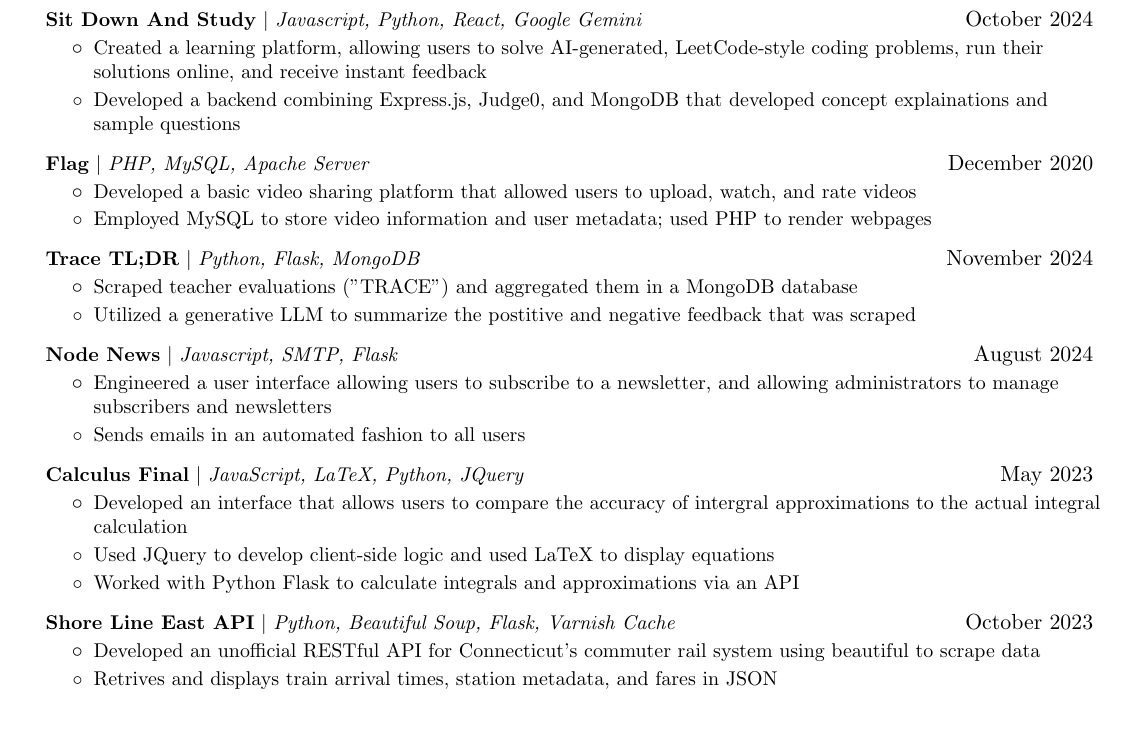
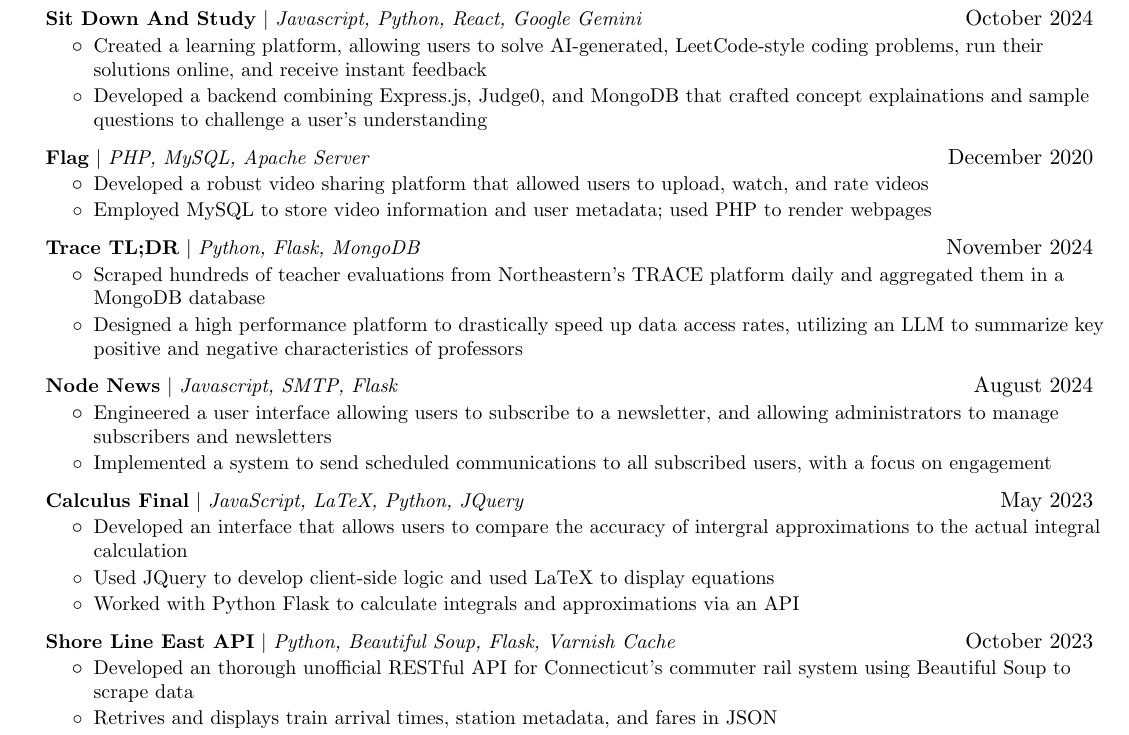
Before and after one commit to trentwiles/resume, a LaTeX CV (trent_in_progress_resume.tex): part of the page, cut so that both start at the same text. Compiled offline with pdfLaTeX.

Commit message:
spice up explainations

```diff
--- a/trent_in_progress_resume.tex
+++ b/trent_in_progress_resume.tex
@@ -217,28 +217,28 @@
       \resumeItemListStart
       % mention working with anish ("the team") on this project
         \resumeItem{Created a learning platform, allowing users to solve AI-generated, LeetCode-style coding problems, run their solutions online, and receive instant feedback}
-        \resumeItem{Developed a backend combining Express.js, Judge0, and MongoDB that developed concept explainations and sample questions}
+        \resumeItem{Developed a backend combining Express.js, Judge0, and MongoDB that crafted concept explainations and sample questions to challenge a user's understanding}
       \resumeItemListEnd
 
       \resumeProjectHeading
         {\href{https://github.com/trentwiles/flag}{\textbf{Flag}} $|$ \emph{PHP, MySQL, Apache Server}}{December 2020}
         \resumeItemListStart
-          \resumeItem{Developed a basic video sharing platform that allowed users to upload, watch, and rate videos}
+          \resumeItem{Developed a robust video sharing platform that allowed users to upload, watch, and rate videos}
           \resumeItem{Employed MySQL to store video information and user metadata; used PHP to render webpages}
         \resumeItemListEnd
 
     \resumeProjectHeading
       {\href{https://trace.trentwiles.com/}{\textbf{Trace TL;DR}} $|$ \emph{Python, Flask, MongoDB}}{November 2024}
       \resumeItemListStart
-        \resumeItem{Scraped teacher evaluations ("TRACE") and aggregated them in a MongoDB database}
-        \resumeItem{Utilized a generative LLM to summarize the postitive and negative feedback that was scraped}
+        \resumeItem{Scraped hundreds of teacher evaluations from Northeastern's TRACE platform daily and aggregated them in a MongoDB database}
+        \resumeItem{Designed a high performance platform to drastically speed up data access rates, utilizing an LLM to summarize key positive and negative characteristics of professors}
       \resumeItemListEnd
 
     \resumeProjectHeading
       {\href{https://github.com/trentwiles/nodenews}{\textbf{Node News}} $|$ \emph{Javascript, SMTP, Flask}}{August 2024}
       \resumeItemListStart
         \resumeItem{Engineered a user interface allowing users to subscribe to a newsletter, and allowing administrators to manage subscribers and newsletters}
-        \resumeItem{Sends emails in an automated fashion to all users}
+        \resumeItem{Implemented a system to send scheduled communications to all subscribed users, with a focus on engagement}
       \resumeItemListEnd
 
     \resumeProjectHeading
@@ -252,7 +252,7 @@
     \resumeProjectHeading
       {\href{https://api-sle.trentwil.es/}{\textbf{Shore Line East API}} $|$ \emph{Python, Beautiful Soup, Flask, Varnish Cache}}{October 2023}
       \resumeItemListStart
-        \resumeItem{Developed an unofficial RESTful API for Connecticut's commuter rail system using beautiful to scrape data}
+        \resumeItem{Developed an thorough unofficial RESTful API for Connecticut's commuter rail system using Beautiful Soup to scrape data}
         \resumeItem{Retrives and displays train arrival times, station metadata, and fares in JSON}
         \resumeItem{Utilized Varnish Cache to temporary cache frequently retrieved data on the server side to speed up request times}
       \resumeItemListEnd
```
Also changed, not shown: trent_in_progress_resume.pdf.
